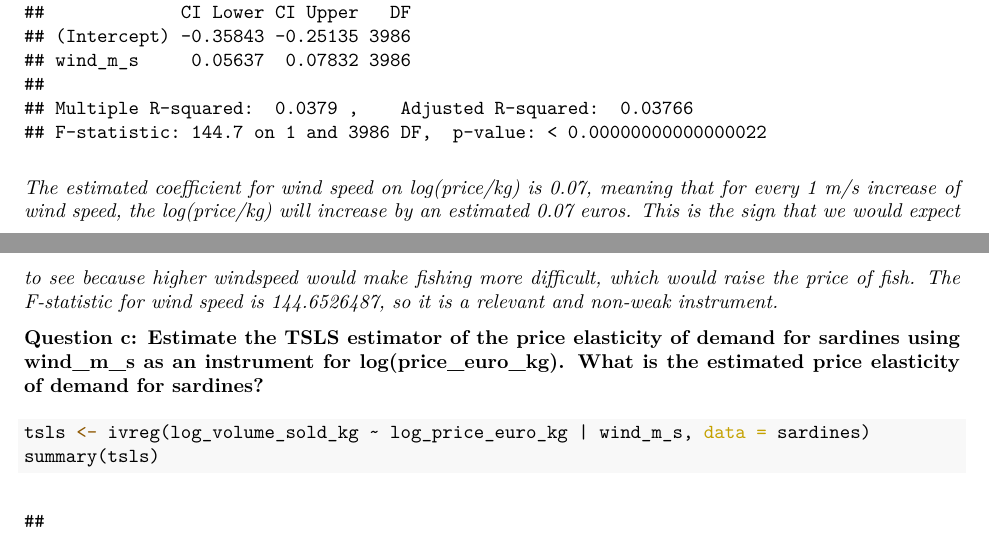
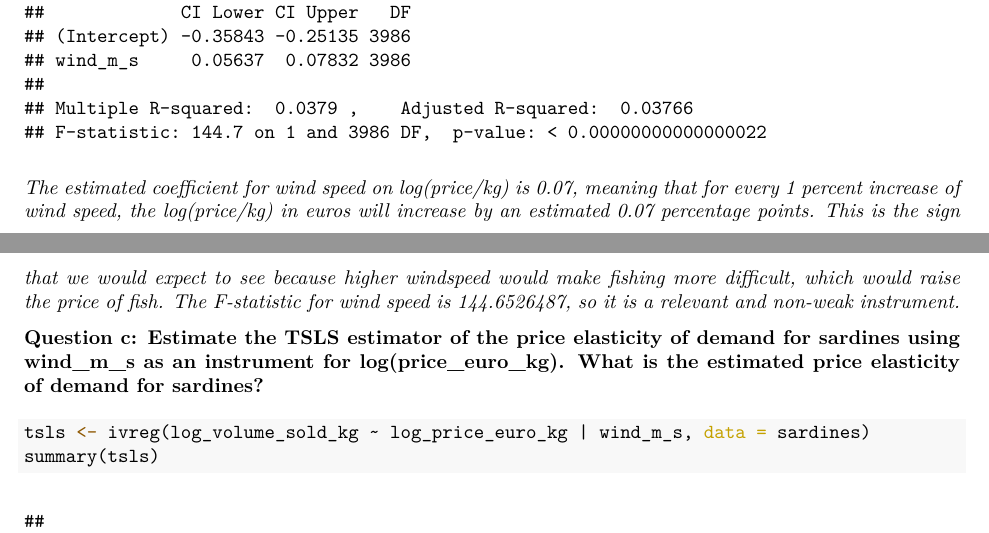
Before and after one commit to wyliehampson/EDS241-assignment-4, an R Markdown document (EDS241_assignment_4.Rmd): two parts of pages 2 and 3 of 6, joined at a grey line, cut so that both start at the same text. The pictures show the output file EDS241_assignment_4.pdf that the author committed with the source.

Commit message:
Made final changes.

````diff
--- a/EDS241_assignment_4.Rmd
+++ b/EDS241_assignment_4.Rmd
@@ -94,7 +94,7 @@ summary(model_b)
 ```
 
 \noindent
-*The estimated coefficient for wind speed on log(price/kg) is `r round(model_b$coefficients[2], 2)`, meaning that for every 1 m/s increase of wind speed, the log(price/kg) will increase by an estimated `r round(model_b$coefficients[2], 2)` euros. This is the sign that we would expect to see because higher windspeed would make fishing more difficult, which would raise the price of fish. The F-statistic for wind speed is `r model_b$fstatistic[1]`, so it is a relevant and non-weak instrument.*
+*The estimated coefficient for wind speed on log(price/kg) is `r round(model_b$coefficients[2], 2)`, meaning that for every 1 percent increase of wind speed, the log(price/kg) in euros will increase by an estimated `r round(model_b$coefficients[2], 2)` percentage points. This is the sign that we would expect to see because higher windspeed would make fishing more difficult, which would raise the price of fish. The F-statistic for wind speed is `r model_b$fstatistic[1]`, so it is a relevant and non-weak instrument.*
 
 \noindent
 **Question c: Estimate the TSLS estimator of the price elasticity of demand for sardines using wind_m_s as an instrument for log(price_euro_kg). What is the estimated price elasticity of demand for sardines?**
````
Also changed, not shown: EDS241_assignment_4.pdf.
